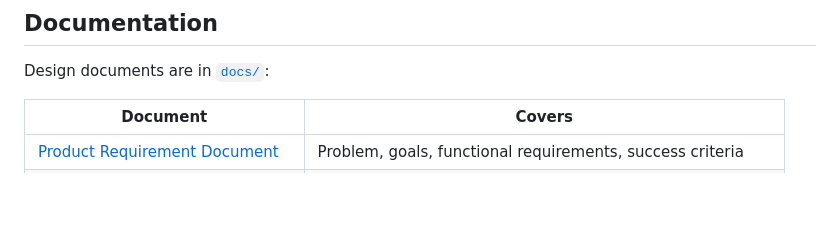
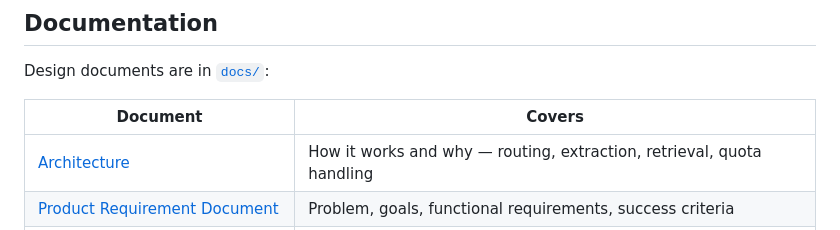
Before and after one commit to abrashhalii/multimodal-rag-studio, a Markdown page: README.md, the part around the change. GitHub-like rendering; blank space fills up the shorter version.

Commit message:
Add architecture guide and documentation index

```diff
--- a/README.md
+++ b/README.md
@@ -313,6 +313,7 @@ Design documents are in [`docs/`](docs/):
 
 | Document | Covers |
 |---|---|
+| [Architecture](docs/ARCHITECTURE.md) | How it works and why — routing, extraction, retrieval, quota handling |
 | [Product Requirement Document](docs/Product%20Requirement%20Document.md) | Problem, goals, functional requirements, success criteria |
 | [Technical Requirement Document](docs/Technical%20Requirement%20Document.md) | Stack, architecture, key technical decisions, testing |
 | [Application Flow](docs/Application%20Flow.md) | Ingestion and query flows, route dispatch, failure handling |
```
Also changed, not shown: docs/ARCHITECTURE.md (added, +401 -0 lines).
